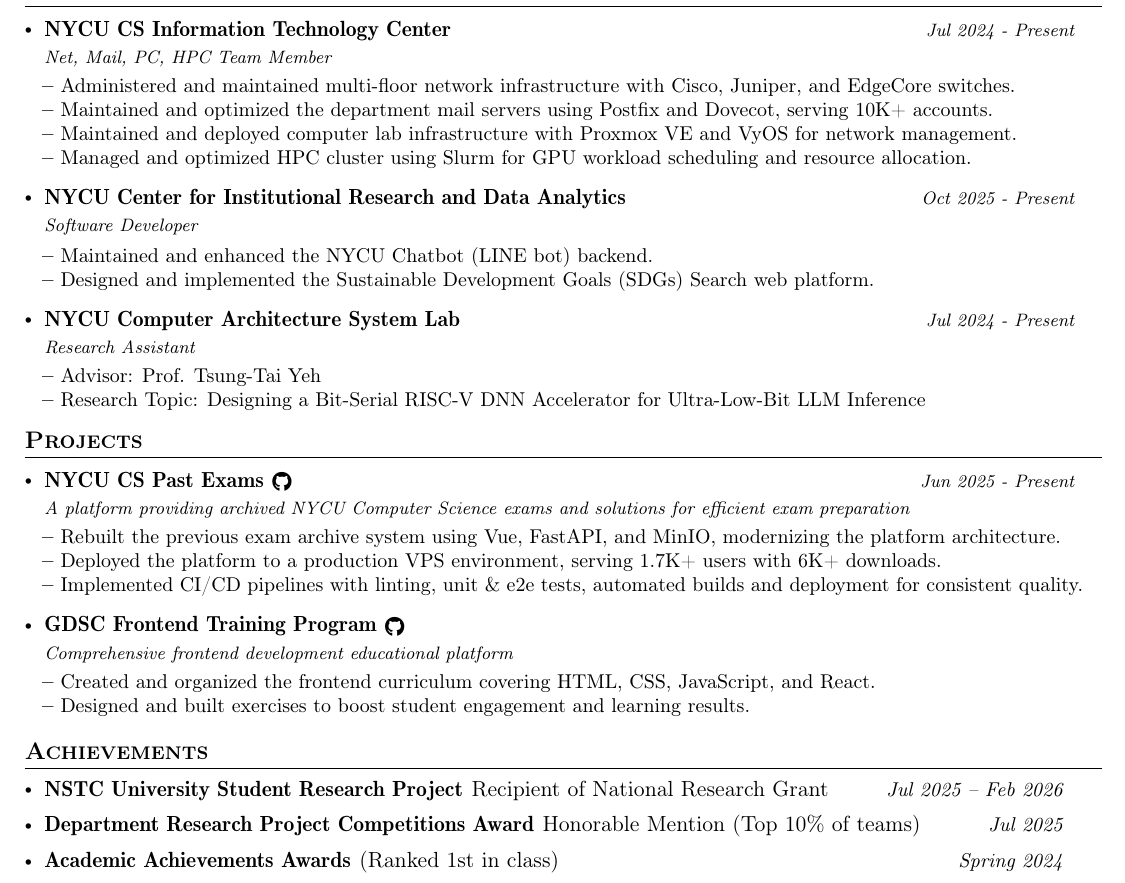
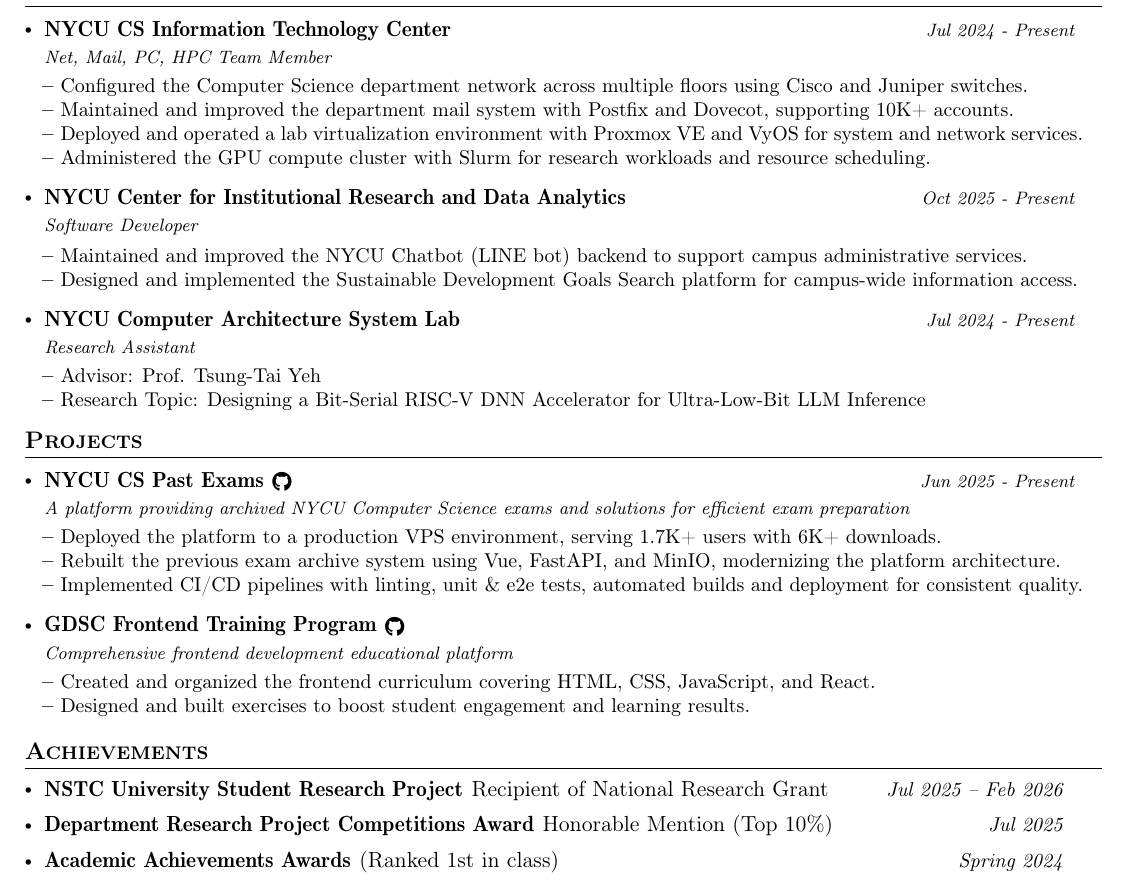
Before and after one commit to gainsborouo/gainsborouo, a LaTeX CV (Ting-Wei_Chou_Resume.tex): part of the page, cut so that both start at the same text. Compiled offline with pdfLaTeX.

Commit message:
fix: refine resume wording, links, and ordering

```diff
--- a/Ting-Wei_Chou_Resume.tex
+++ b/Ting-Wei_Chou_Resume.tex
@@ -170,10 +170,10 @@
             {\href{https://www.linkedin.com/company/nycu-csit/}{NYCU CS Information Technology Center}}{}
             {Net, Mail, PC, HPC Team Member}{Jul 2024 - Present}
             \resumeItemListStart
-                \item {Administered and maintained multi-floor network infrastructure with Cisco, Juniper, and EdgeCore switches.}
-                \item {Maintained and optimized the department mail servers using Postfix and Dovecot, serving 10K+ accounts.}
-                \item {Maintained and deployed computer lab infrastructure with Proxmox VE and VyOS for network management.}
-                \item {Managed and optimized HPC cluster using Slurm for GPU workload scheduling and resource allocation.}
+                \item {Configured the Computer Science department network across multiple floors using Cisco and Juniper switches.}
+                \item {Maintained and improved the department mail system with Postfix and Dovecot, supporting 10K+ accounts.}
+                \item {Deployed and operated a lab virtualization environment with Proxmox VE and VyOS for system and network services.}
+                \item {Administered the GPU compute cluster with Slurm for research workloads and resource scheduling.}
             \resumeItemListEnd
             \vspace{-2.0mm}
 
@@ -181,13 +181,13 @@
             {\href{https://cirda.nycu.edu.tw/cirda/en/index}{NYCU Center for Institutional Research and Data Analytics}}{}
             {Software Developer}{Oct 2025 - Present}
             \resumeItemListStart
-                \item {Maintained and enhanced the NYCU Chatbot (LINE bot) backend.}
-                \item {Designed and implemented the Sustainable Development Goals (SDGs) Search web platform.}
+                \item {Maintained and improved the NYCU Chatbot (LINE bot) backend to support campus administrative services.}
+                \item {Designed and implemented the Sustainable Development Goals Search platform for campus-wide information access.}
             \resumeItemListEnd
             \vspace{-2.0mm}
 
         \resumeSubheading
-            {NYCU Computer Architecture System Lab}{}
+            {\href{https://github.com/nycu-caslab}{NYCU Computer Architecture System Lab}}{}
             {Research Assistant}{Jul 2024 - Present}
             \resumeItemListStart
                 \item {Advisor: Prof. Tsung-Tai Yeh}
@@ -208,8 +208,8 @@
         {} %Additional details
         \vspace{-1.0mm}
         \resumeItemListStart
+            \item {Deployed the platform to a production VPS environment, serving 1.7K+ users with 6K+ downloads.}
             \item {Rebuilt the previous exam archive system using Vue, FastAPI, and MinIO, modernizing the platform architecture.}
-            \item {Deployed the platform to a production VPS environment, serving 1.7K+ users with 6K+ downloads.}
             \item {Implemented CI/CD pipelines with linting, unit \& e2e tests, automated builds and deployment for consistent quality.}
         \resumeItemListEnd
     \vspace{-2.0mm}
@@ -237,7 +237,7 @@
         {Recipient of National Research Grant} % Event
         {Jul 2025 – Feb 2026} %Event Year
     \resumePOR{Department Research Project Competitions Award} % Award
-        {Honorable Mention (Top 10\% of teams)} % Event
+        {Honorable Mention (Top 10\%)} % Event
         {Jul 2025} %Event Year
     \resumePOR{Academic Achievements Awards} % Award
         {(Ranked 1st in class)} % Event
```
Also changed, not shown: Ting-Wei_Chou_Resume.pdf.
